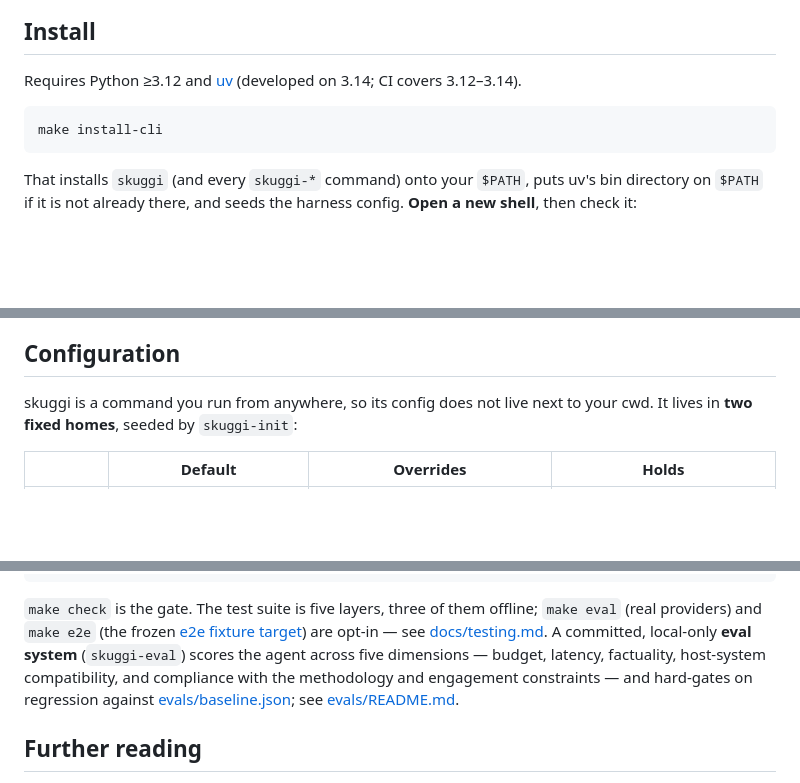
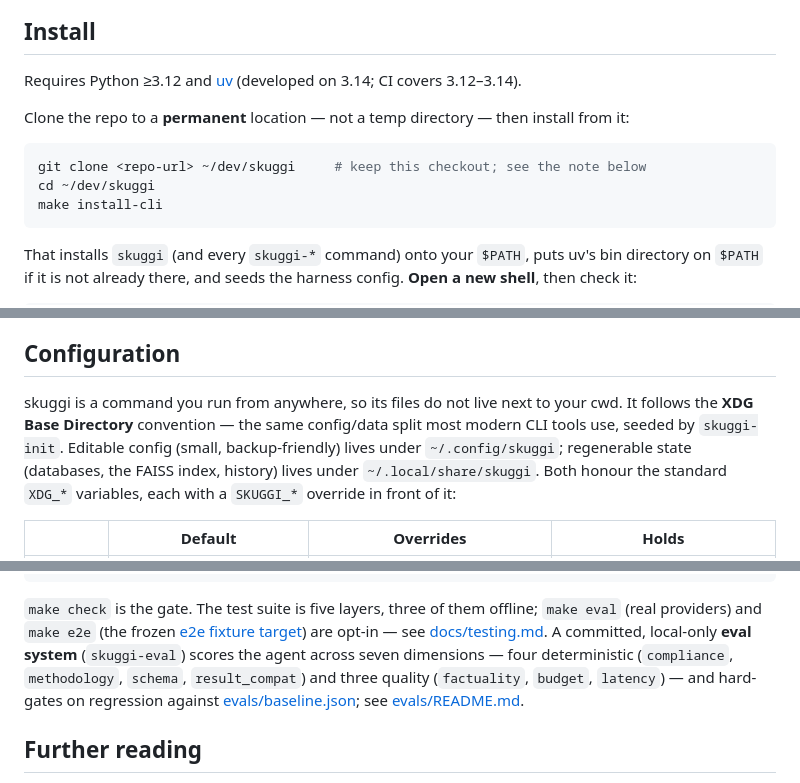
Before and after one commit to janschupke/skuggi, a Markdown page: README.md, 3 parts joined by grey strips. GitHub-like rendering; blank space fills up the shorter version.

````diff
--- a/README.md
+++ b/README.md
@@ -38,7 +38,12 @@ output, so it uses a JSON contract with one repair retry. See
 Requires Python ≥3.12 and [uv](https://docs.astral.sh/uv/) (developed on 3.14;
 CI covers 3.12–3.14).
 
+Clone the repo to a **permanent** location — not a temp directory — then install
+from it:
+
 ```sh
+git clone <repo-url> ~/dev/skuggi     # keep this checkout; see the note below
+cd ~/dev/skuggi
 make install-cli
 ```
 
@@ -359,8 +364,12 @@ The layout is configurable
 
 ## Configuration
 
-skuggi is a command you run from anywhere, so its config does not live next to
-your cwd. It lives in **two fixed homes**, seeded by `skuggi-init`:
+skuggi is a command you run from anywhere, so its files do not live next to your
+cwd. It follows the **XDG Base Directory** convention — the same config/data
+split most modern CLI tools use, seeded by `skuggi-init`. Editable config (small,
+backup-friendly) lives under `~/.config/skuggi`; regenerable state (databases,
+the FAISS index, history) lives under `~/.local/share/skuggi`. Both honour the
+standard `XDG_*` variables, each with a `SKUGGI_*` override in front of it:
 
 | | Default | Overrides | Holds |
 |---|---|---|---|
@@ -466,9 +475,9 @@ make bench       # the full eval benchmark across providers; costs money
 `make check` is the gate. The test suite is five layers, three of them offline;
 `make eval` (real providers) and `make e2e` (the frozen [e2e fixture
 target](docs/lab.md)) are opt-in — see [docs/testing.md](docs/testing.md). A committed, local-only
-**eval system** (`skuggi-eval`) scores the agent across five dimensions — budget,
-latency, factuality, host-system compatibility, and compliance with the
-methodology and engagement constraints — and hard-gates on regression against
+**eval system** (`skuggi-eval`) scores the agent across seven dimensions — four
+deterministic (`compliance`, `methodology`, `schema`, `result_compat`) and three
+quality (`factuality`, `budget`, `latency`) — and hard-gates on regression against
 [evals/baseline.json](evals/baseline.json); see [evals/README.md](evals/README.md).
 
 ## Further reading
````
Also changed, not shown: docs/install.md (+11 -1 lines), docs/testing.md (+6 -6 lines).
